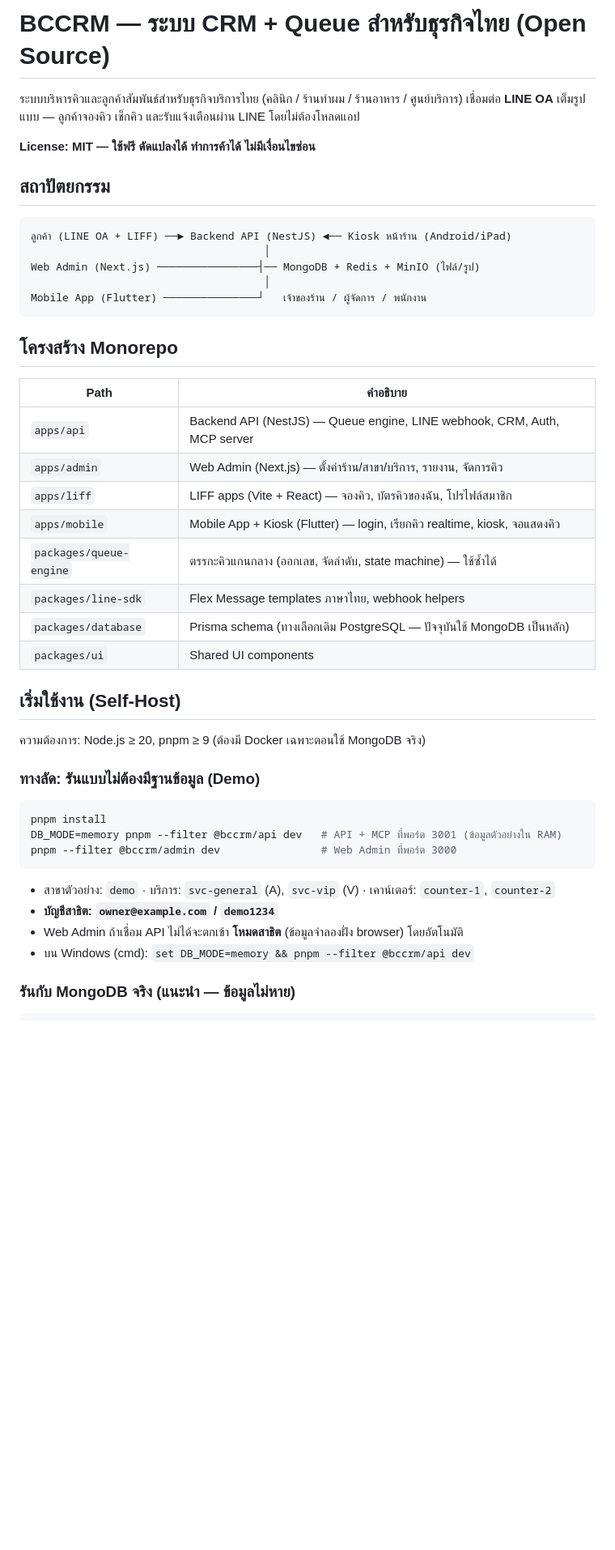
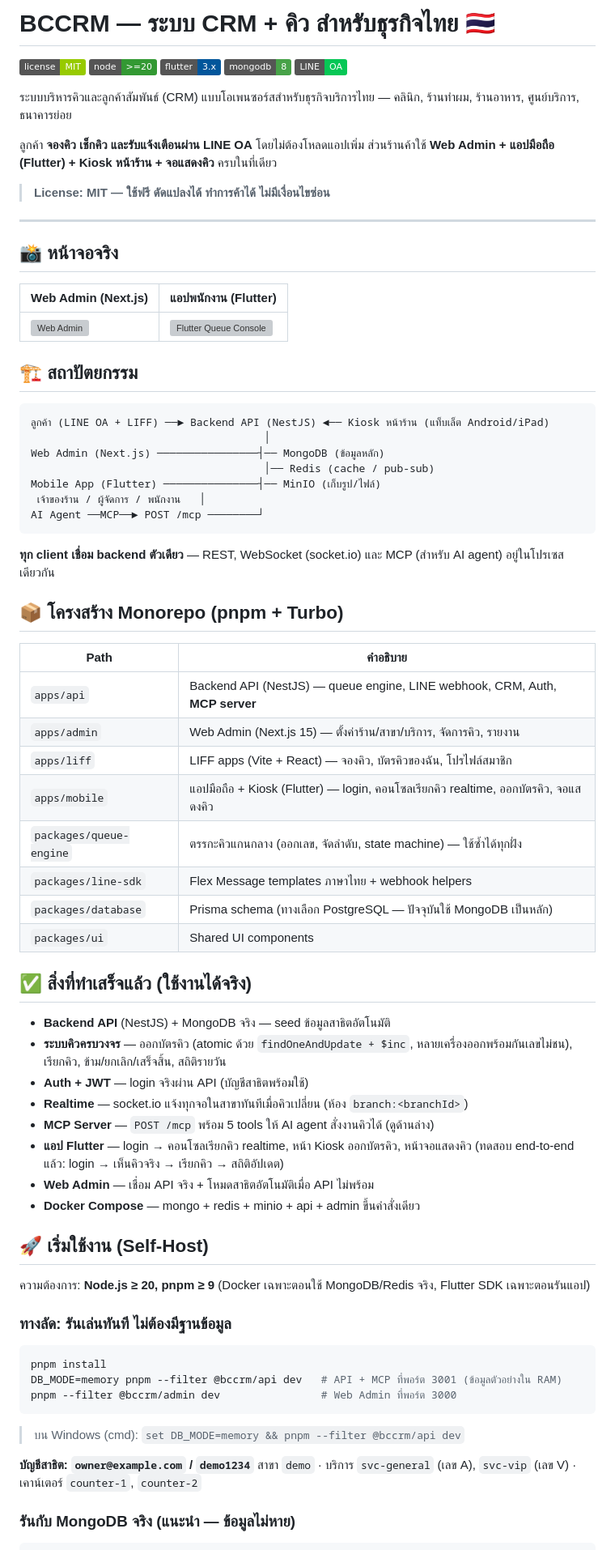
Before and after one commit to jaturapornchai/bccrm, a Markdown page: README.md, the part around one of its changes. Shown at 81% size. Drawn GitHub-style; badges without logos; blank space fills up the shorter version; grey boxes are pictures that could not be loaded.

Commit message:
docs: final README ภาษาไทยฉบับสมบูรณ์ (badges, screenshots, ฟีเจอร์ที่เสร็จแล้ว, roadmap)

````diff
--- a/README.md
+++ b/README.md
@@ -1,38 +1,70 @@
-# BCCRM — ระบบ CRM + Queue สำหรับธุรกิจไทย (Open Source)
+# BCCRM — ระบบ CRM + คิว สำหรับธุรกิจไทย 🇹🇭
 
-ระบบบริหารคิวและลูกค้าสัมพันธ์สำหรับธุรกิจบริการไทย (คลินิก / ร้านทำผม / ร้านอาหาร / ศูนย์บริการ)
-เชื่อมต่อ **LINE OA** เต็มรูปแบบ — ลูกค้าจองคิว เช็กคิว และรับแจ้งเตือนผ่าน LINE โดยไม่ต้องโหลดแอป
+<p>
+  <a href="LICENSE"><img alt="License MIT" src="https://img.shields.io/badge/license-MIT-green.svg"></a>
+  <img alt="Node" src="https://img.shields.io/badge/node-%3E%3D20-339933?logo=node.js&logoColor=white">
+  <img alt="Flutter" src="https://img.shields.io/badge/flutter-3.x-02569B?logo=flutter&logoColor=white">
+  <img alt="MongoDB" src="https://img.shields.io/badge/mongodb-8-47A248?logo=mongodb&logoColor=white">
+  <img alt="LINE OA" src="https://img.shields.io/badge/LINE-OA-06C755?logo=line&logoColor=white">
+</p>
 
-**License: MIT — ใช้ฟรี ดัดแปลงได้ ทำการค้าได้ ไม่มีเงื่อนไขซ่อน**
+ระบบบริหารคิวและลูกค้าสัมพันธ์ (CRM) แบบโอเพนซอร์สสำหรับธุรกิจบริการไทย — คลินิก, ร้านทำผม, ร้านอาหาร, ศูนย์บริการ, ธนาคารย่อย
 
-## สถาปัตยกรรม
+ลูกค้า **จองคิว เช็กคิว และรับแจ้งเตือนผ่าน LINE OA** โดยไม่ต้องโหลดแอปเพิ่ม ส่วนร้านค้าใช้ **Web Admin + แอปมือถือ (Flutter) + Kiosk หน้าร้าน + จอแสดงคิว** ครบในที่เดียว
+
+> **License: MIT — ใช้ฟรี ดัดแปลงได้ ทำการค้าได้ ไม่มีเงื่อนไขซ่อน**
+
+---
+
+## 📸 หน้าจอจริง
+
+| Web Admin (Next.js) | แอปพนักงาน (Flutter) |
+|---|---|
+| ![Web Admin](docs/screenshots/admin-demo-mode.png) | ![Flutter Queue Console](docs/screenshots/flutter-queue-console.jpg) |
+
+## 🏗️ สถาปัตยกรรม
 
 ```
-ลูกค้า (LINE OA + LIFF) ──► Backend API (NestJS) ◄── Kiosk หน้าร้าน (Android/iPad)
+ลูกค้า (LINE OA + LIFF) ──► Backend API (NestJS) ◄── Kiosk หน้าร้าน (แท็บเล็ต Android/iPad)
                                      │
-Web Admin (Next.js) ────────────────┤── MongoDB + Redis + MinIO (ไฟล์/รูป)
-                                     │
-Mobile App (Flutter) ───────────────┘   เจ้าของร้าน / ผู้จัดการ / พนักงาน
+Web Admin (Next.js) ────────────────┤── MongoDB (ข้อมูลหลัก)
+                                     │── Redis (cache / pub-sub)
+Mobile App (Flutter) ───────────────┤── MinIO (เก็บรูป/ไฟล์)
+ เจ้าของร้าน / ผู้จัดการ / พนักงาน   │
+AI Agent ──MCP──► POST /mcp ────────┘
 ```
 
-## โครงสร้าง Monorepo
+**ทุก client เชื่อม backend ตัวเดียว** — REST, WebSocket (socket.io) และ MCP (สำหรับ AI agent) อยู่ในโปรเซสเดียวกัน
+
+## 📦 โครงสร้าง Monorepo (pnpm + Turbo)
 
 | Path | คำอธิบาย |
 |---|---|
-| `apps/api` | Backend API (NestJS) — Queue engine, LINE webhook, CRM, Auth, MCP server |
-| `apps/admin` | Web Admin (Next.js) — ตั้งค่าร้าน/สาขา/บริการ, รายงาน, จัดการคิว |
+| `apps/api` | Backend API (NestJS) — queue engine, LINE webhook, CRM, Auth, **MCP server** |
+| `apps/admin` | Web Admin (Next.js 15) — ตั้งค่าร้าน/สาขา/บริการ, จัดการคิว, รายงาน |
 | `apps/liff` | LIFF apps (Vite + React) — จองคิว, บัตรคิวของฉัน, โปรไฟล์สมาชิก |
-| `apps/mobile` | Mobile App + Kiosk (Flutter) — login, เรียกคิว realtime, kiosk, จอแสดงคิว |
-| `packages/queue-engine` | ตรรกะคิวแกนกลาง (ออกเลข, จัดลำดับ, state machine) — ใช้ซ้ำได้ |
-| `packages/line-sdk` | Flex Message templates ภาษาไทย, webhook helpers |
-| `packages/database` | Prisma schema (ทางเลือกเดิม PostgreSQL — ปัจจุบันใช้ MongoDB เป็นหลัก) |
+| `apps/mobile` | แอปมือถือ + Kiosk (Flutter) — login, คอนโซลเรียกคิว realtime, ออกบัตรคิว, จอแสดงคิว |
+| `packages/queue-engine` | ตรรกะคิวแกนกลาง (ออกเลข, จัดลำดับ, state machine) — ใช้ซ้ำได้ทุกฝั่ง |
+| `packages/line-sdk` | Flex Message templates ภาษาไทย + webhook helpers |
+| `packages/database` | Prisma schema (ทางเลือก PostgreSQL — ปัจจุบันใช้ MongoDB เป็นหลัก) |
 | `packages/ui` | Shared UI components |
 
-## เริ่มใช้งาน (Self-Host)
+## ✅ สิ่งที่ทำเสร็จแล้ว (ใช้งานได้จริง)
 
-ความต้องการ: Node.js ≥ 20, pnpm ≥ 9 (ต้องมี Docker เฉพาะตอนใช้ MongoDB จริง)
+- **Backend API** (NestJS) + MongoDB จริง — seed ข้อมูลสาธิตอัตโนมัติ
+- **ระบบคิวครบวงจร** — ออกบัตรคิว (atomic ด้วย `findOneAndUpdate + $inc`, หลายเครื่องออกพร้อมกันเลขไม่ชน), เรียกคิว, ข้าม/ยกเลิก/เสร็จสิ้น, สถิติรายวัน
+- **Auth + JWT** — login จริงผ่าน API (บัญชีสาธิตพร้อมใช้)
+- **Realtime** — socket.io แจ้งทุกจอในสาขาทันทีเมื่อคิวเปลี่ยน (ห้อง `branch:<branchId>`)
+- **MCP Server** — `POST /mcp` พร้อม 5 tools ให้ AI agent สั่งงานคิวได้ (ดูด้านล่าง)
+- **แอป Flutter** — login → คอนโซลเรียกคิว realtime, หน้า Kiosk ออกบัตรคิว, หน้าจอแสดงคิว (ทดสอบ end-to-end แล้ว: login → เห็นคิวจริง → เรียกคิว → สถิติอัปเดต)
+- **Web Admin** — เชื่อม API จริง + โหมดสาธิตอัตโนมัติเมื่อ API ไม่พร้อม
+- **Docker Compose** — mongo + redis + minio + api + admin ขึ้นคำสั่งเดียว
 
-### ทางลัด: รันแบบไม่ต้องมีฐานข้อมูล (Demo)
+## 🚀 เริ่มใช้งาน (Self-Host)
+
+ความต้องการ: **Node.js ≥ 20, pnpm ≥ 9** (Docker เฉพาะตอนใช้ MongoDB/Redis จริง, Flutter SDK เฉพาะตอนรันแอป)
+
+### ทางลัด: รันเล่นทันที ไม่ต้องมีฐานข้อมูล
 
 ```bash
 pnpm install
@@ -40,10 +72,10 @@ DB_MODE=memory pnpm --filter @bccrm/api dev   # API + MCP ที่พอร์
 pnpm --filter @bccrm/admin dev                # Web Admin ที่พอร์ต 3000
 ```
 
-- สาขาตัวอย่าง: `demo` · บริการ: `svc-general` (A), `svc-vip` (V) · เคาน์เตอร์: `counter-1`, `counter-2`
-- **บัญชีสาธิต: `owner@example.com` / `demo1234`**
-- Web Admin ถ้าเชื่อม API ไม่ได้จะตกเข้า **โหมดสาธิต** (ข้อมูลจำลองฝั่ง browser) โดยอัตโนมัติ
-- บน Windows (cmd): `set DB_MODE=memory && pnpm --filter @bccrm/api dev`
+> บน Windows (cmd): `set DB_MODE=memory && pnpm --filter @bccrm/api dev`
+
+**บัญชีสาธิต: `owner@example.com` / `demo1234`**
+สาขา `demo` · บริการ `svc-general` (เลข A), `svc-vip` (เลข V) · เคาน์เตอร์ `counter-1`, `counter-2`
 
 ### รันกับ MongoDB จริง (แนะนำ — ข้อมูลไม่หาย)
 
````
Also changed, not shown: other parts of README.md (+47 -22 lines).
